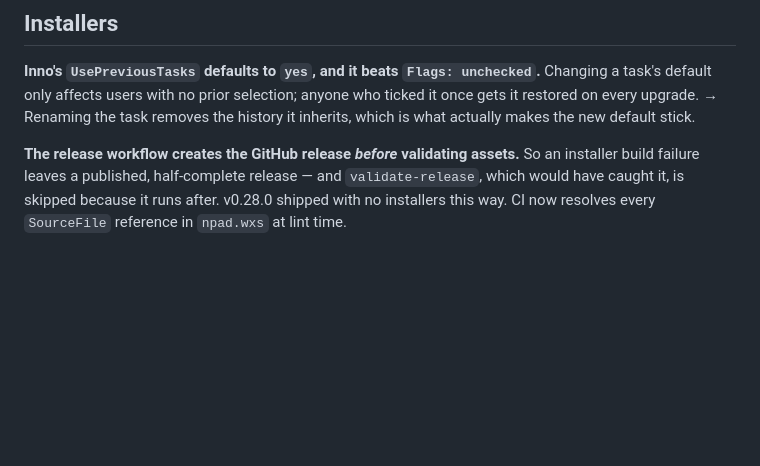
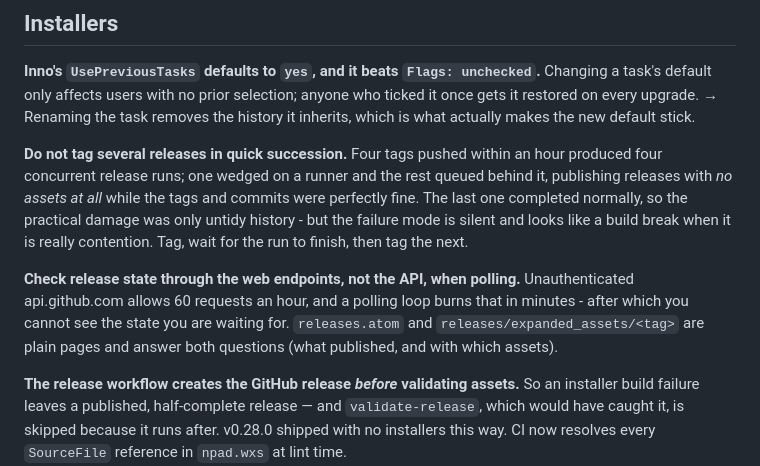
Before and after one commit to platima/npad, a Markdown page: LESSONS.md, the part around the change. GitHub-like rendering; blank space fills up the shorter version.

Commit message:
LESSONS: concurrent release tags, and API rate limits when polling
Four tags pushed within an hour produced four concurrent release runs. One
wedged on a runner and the rest queued behind it, publishing v0.28.9 and
v0.29.0 with no assets at all while their tags and commits were correct.
v0.30.0 completed normally and supersedes both, so the damage is untidy
history rather than anything broken - but the failure is silent and reads as
a build break when it is contention.

Also records that unauthenticated api.github.com allows 60 requests an hour,
which a polling loop exhausts in minutes, leaving you unable to observe the
thing you are waiting for. releases.atom and releases/expanded_assets/<tag>
are plain pages and answer both questions without a quota.

Co-Authored-By: Claude Opus 4.8 (1M context) <noreply@anthropic.com>

```diff
--- a/LESSONS.md
+++ b/LESSONS.md
@@ -190,6 +190,20 @@ Changing a task's default only affects users with no prior selection; anyone who
 ticked it once gets it restored on every upgrade. → Renaming the task removes
 the history it inherits, which is what actually makes the new default stick.
 
+**Do not tag several releases in quick succession.** Four tags pushed within
+an hour produced four concurrent release runs; one wedged on a runner and the
+rest queued behind it, publishing releases with *no assets at all* while the
+tags and commits were perfectly fine. The last one completed normally, so the
+practical damage was only untidy history - but the failure mode is silent and
+looks like a build break when it is really contention. Tag, wait for the run to
+finish, then tag the next.
+
+**Check release state through the web endpoints, not the API, when polling.**
+Unauthenticated api.github.com allows 60 requests an hour, and a polling loop
+burns that in minutes - after which you cannot see the state you are waiting
+for. `releases.atom` and `releases/expanded_assets/<tag>` are plain pages and
+answer both questions (what published, and with which assets).
+
 **The release workflow creates the GitHub release *before* validating assets.**
 So an installer build failure leaves a published, half-complete release — and
 `validate-release`, which would have caught it, is skipped because it runs
```
